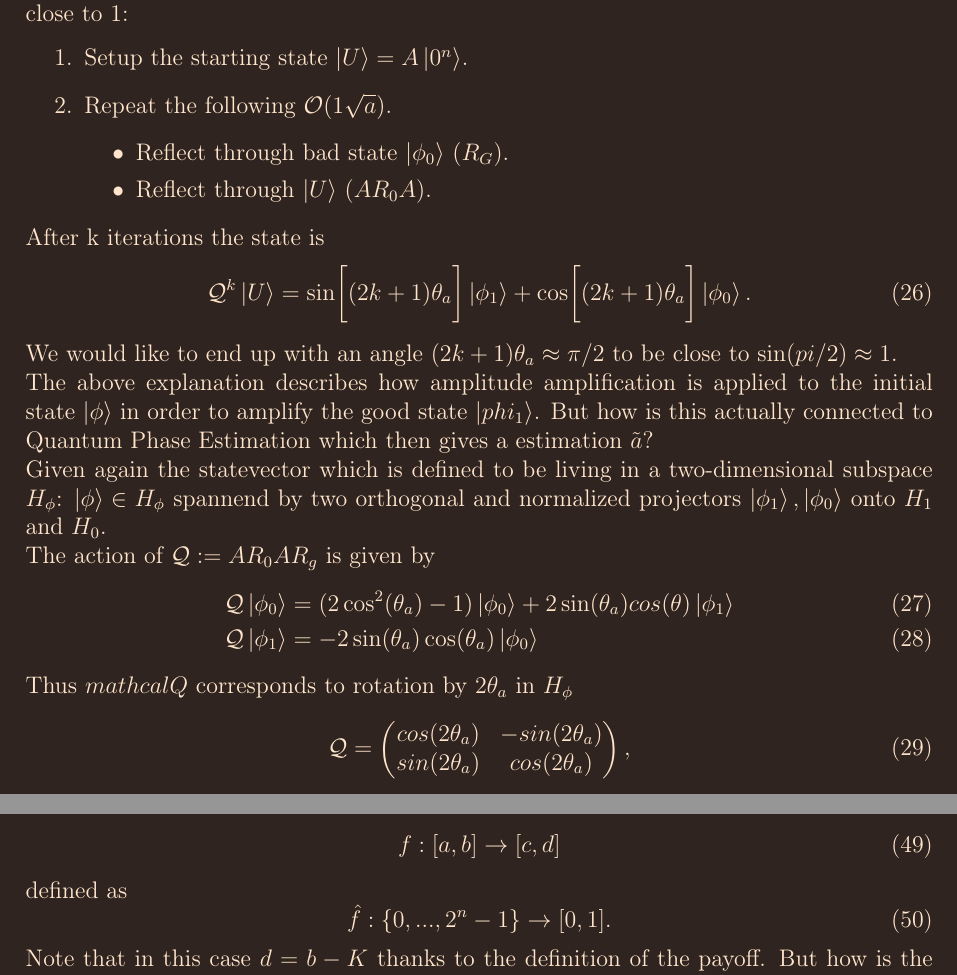
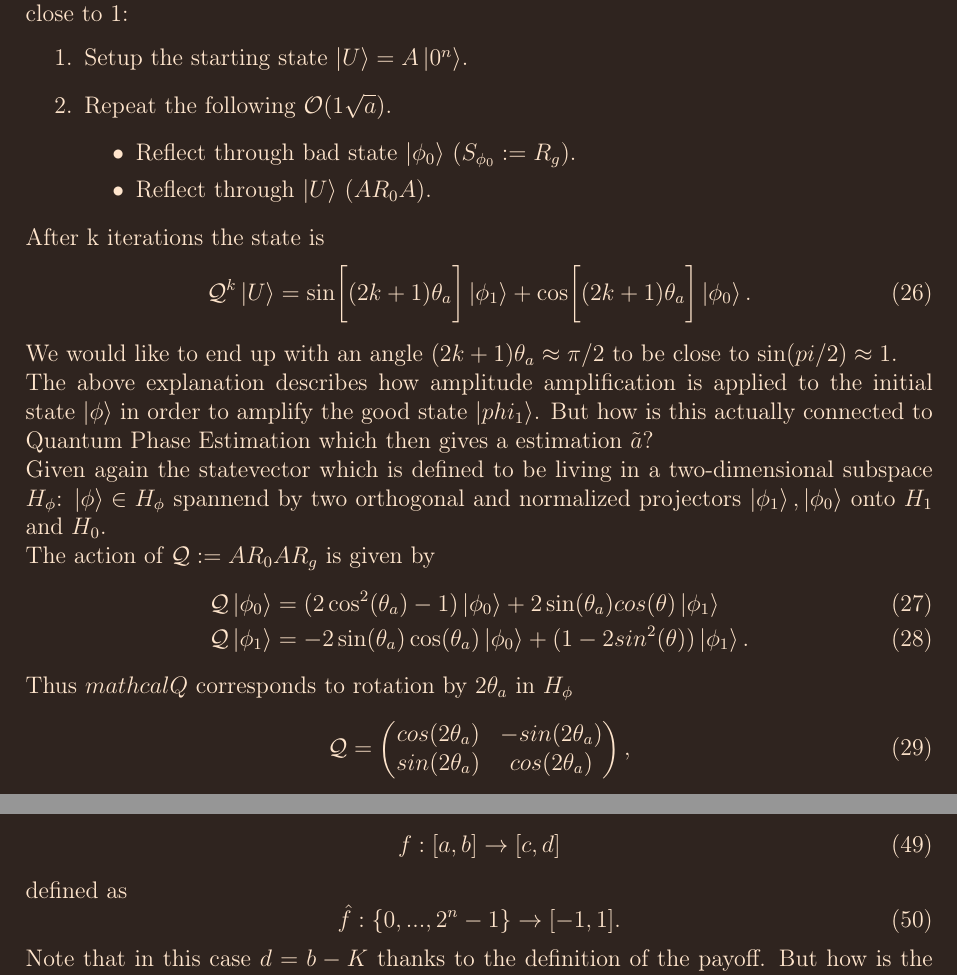
Before and after one commit to Adilo27/cad, a LaTeX document (main.tex, which reads sections/monte_carlo/quantum_monte_carlo/quantum_monte_carlo.tex): two parts of pages 8 and 15 of 22, joined at a grey line, cut so that both start at the same text. Compiled offline with pdfLaTeX.

Commit message:
revised comments

```diff
--- a/sections/monte_carlo/quantum_monte_carlo/quantum_monte_carlo.tex
+++ b/sections/monte_carlo/quantum_monte_carlo/quantum_monte_carlo.tex
@@ -146,7 +146,7 @@ The second reflection can be implemented as $AR_{0}A^{\dagger} = AR_0A$ with $R_
   \item{Setup the starting state $\ket{U} = A\ket{0^n}$}.
   \item{Repeat the following $\mathcal{O}(1 \sqrt{a})$}.
   \begin{itemize}
-    \item Reflect through bad state $\ket{\phi_0}$ ($R_G$).
+    \item Reflect through bad state $\ket{\phi_0}$ ($S_{\phi_0} := R_g$).
     \item Reflect through $\ket{U}$ ($AR_0A$).
   \end{itemize}
 \end{enumerate}
@@ -162,7 +162,7 @@ projectors $\ket{\phi_1}, \ket{\phi_0}$ onto $H_1$ and $H_0$.\\
 The action of $\mathcal{Q} := AR_0AR_g$ is given by
 \begin{align}\label{eq:actionOfQ}
   \mathcal{Q} \ket{\phi_0} &= (2 \cos^2(\theta_a) - 1 )\ket{\phi_0} + 2 \sin(\theta_a)cos(\theta) \ket{\phi_1}\\
-  \mathcal{Q} \ket{\phi_1} &= -2 \sin(\theta_a) \cos(\theta_a) \ket{\phi_0}
+  \mathcal{Q} \ket{\phi_1} &= -2 \sin(\theta_a) \cos(\theta_a) \ket{\phi_0} + (1-2 sin^2(\theta))\ket{\phi_1}.
 \end{align}
 Thus $mathcal{Q}$ corresponds to rotation by $2\theta_a$ in $H_\phi$
 \begin{equation}\label{eq:rotationMatrix}
@@ -465,7 +465,7 @@ These challenges require us to use a affine mapping $\hat{f}(x)$ which is in con
 \end{equation}
 defined as
 \begin{equation}\label{eq:hatLinFunc}
-  \hat{f}: \{0,...,2^n-1 \} \rightarrow [ 0,1 ].
+  \hat{f}: \{0,...,2^n-1 \} \rightarrow [ -1,1 ].
 \end{equation}
 Note that in this case $d=b-K$ thanks to the definition of the payoff. But how is the transformation from \ref{linFuncBound}
 to \ref{eq:hatLinFunc} actually done?\\
```
Also changed, not shown: sections/monte_carlo/quantum_monte_carlo/quantum_monte_carlo.tex (6 more changed lines).
